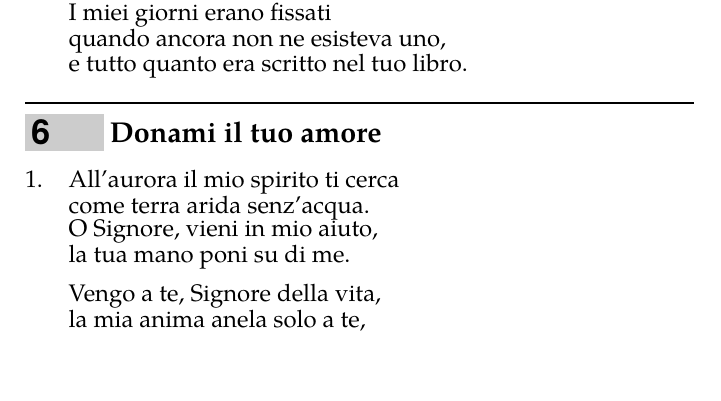
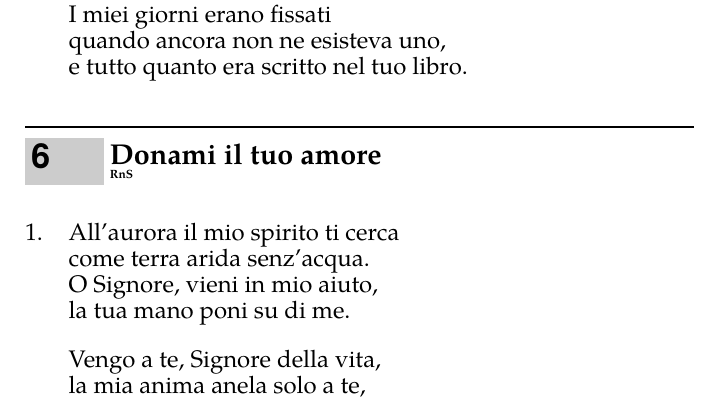
Before and after one commit to edoardorossi1995/libretto-canti-parrocchia-crocifisso, a LaTeX document (libretto.tex, which reads canti/adorazione.tex): part of page 94 of 156, cut so that both start at the same text, the shorter picture padded with empty space. Compiled offline with pdfLaTeX.

Commit message:
Donami il tuo amore: autore RnS
Co-Authored-By: Claude Opus 5.5 <noreply@anthropic.com>

```diff
--- a/canti/adorazione.tex
+++ b/canti/adorazione.tex
@@ -197,9 +197,9 @@ e tutto quanto era scritto nel tuo libro.
 \endverse
 \endsong
 
-% Fonte: testo fornito dall'utente. Non presente nell'elenco. Autore non indicato.
-% Titolo indicato dall'utente. Ritornello finale ripetuto.
-\beginsong{Donami il tuo amore}
+% Fonte: testo fornito dall'utente. Non presente nell'elenco. Autore (RnS) e titolo indicati dall'utente.
+% Ritornello finale ripetuto.
+\beginsong{Donami il tuo amore}[by={RnS}]
 \beginverse
 All'aurora il mio spirito ti cerca
 come terra arida senz'acqua.
```
